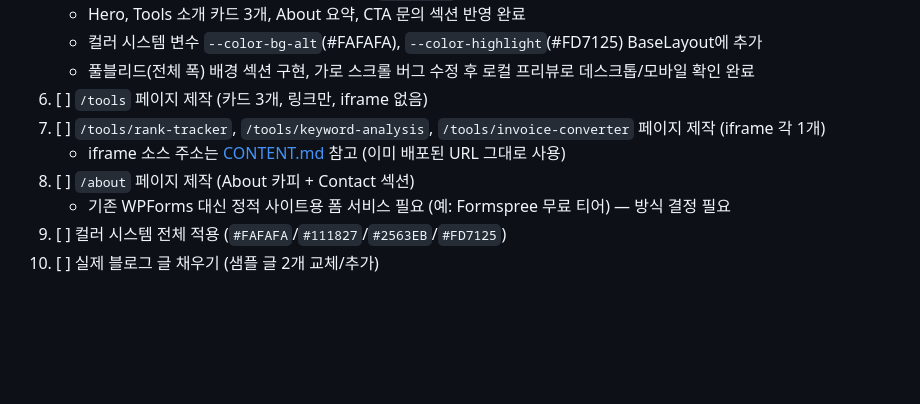
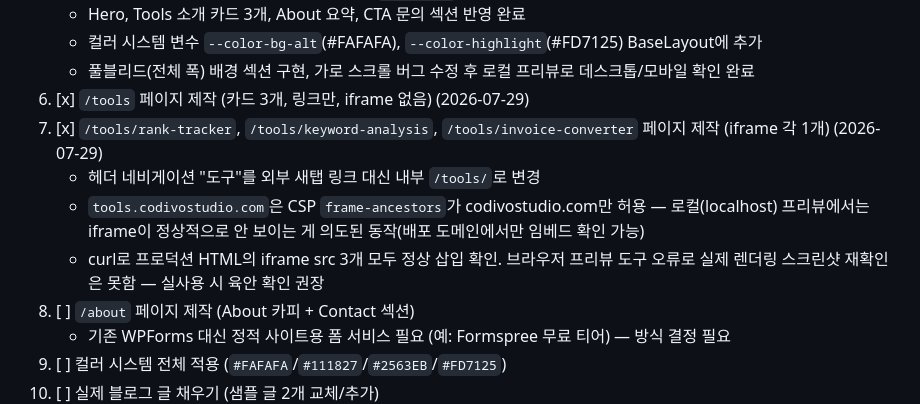
Before and after one commit to sysy-netizen/codivostudio-web, a Markdown page: docs/ROADMAP.md, the part around the change. Drawn GitHub-style; blank space fills up the shorter version.

Commit message:
docs: mark /tools pages done in ROADMAP
Note DNS propagation to Cloudflare nameservers is still in progress
for some resolvers as of this commit.

```diff
--- a/docs/ROADMAP.md
+++ b/docs/ROADMAP.md
@@ -62,9 +62,11 @@
    - Hero, Tools 소개 카드 3개, About 요약, CTA 문의 섹션 반영 완료
    - 컬러 시스템 변수 `--color-bg-alt`(#FAFAFA), `--color-highlight`(#FD7125) BaseLayout에 추가
    - 풀블리드(전체 폭) 배경 섹션 구현, 가로 스크롤 버그 수정 후 로컬 프리뷰로 데스크톱/모바일 확인 완료
-6. [ ] `/tools` 페이지 제작 (카드 3개, 링크만, iframe 없음)
-7. [ ] `/tools/rank-tracker`, `/tools/keyword-analysis`, `/tools/invoice-converter` 페이지 제작 (iframe 각 1개)
-   - iframe 소스 주소는 [CONTENT.md](./CONTENT.md) 참고 (이미 배포된 URL 그대로 사용)
+6. [x] `/tools` 페이지 제작 (카드 3개, 링크만, iframe 없음) (2026-07-29)
+7. [x] `/tools/rank-tracker`, `/tools/keyword-analysis`, `/tools/invoice-converter` 페이지 제작 (iframe 각 1개) (2026-07-29)
+   - 헤더 네비게이션 "도구"를 외부 새탭 링크 대신 내부 `/tools/`로 변경
+   - `tools.codivostudio.com`은 CSP `frame-ancestors`가 codivostudio.com만 허용 — 로컬(localhost) 프리뷰에서는 iframe이 정상적으로 안 보이는 게 의도된 동작(배포 도메인에서만 임베드 확인 가능)
+   - curl로 프로덕션 HTML의 iframe src 3개 모두 정상 삽입 확인. 브라우저 프리뷰 도구 오류로 실제 렌더링 스크린샷 재확인은 못함 — 실사용 시 육안 확인 권장
 8. [ ] `/about` 페이지 제작 (About 카피 + Contact 섹션)
    - 기존 WPForms 대신 정적 사이트용 폼 서비스 필요 (예: Formspree 무료 티어) — 방식 결정 필요
 9. [ ] 컬러 시스템 전체 적용 (`#FAFAFA`/`#111827`/`#2563EB`/`#FD7125`)
```
